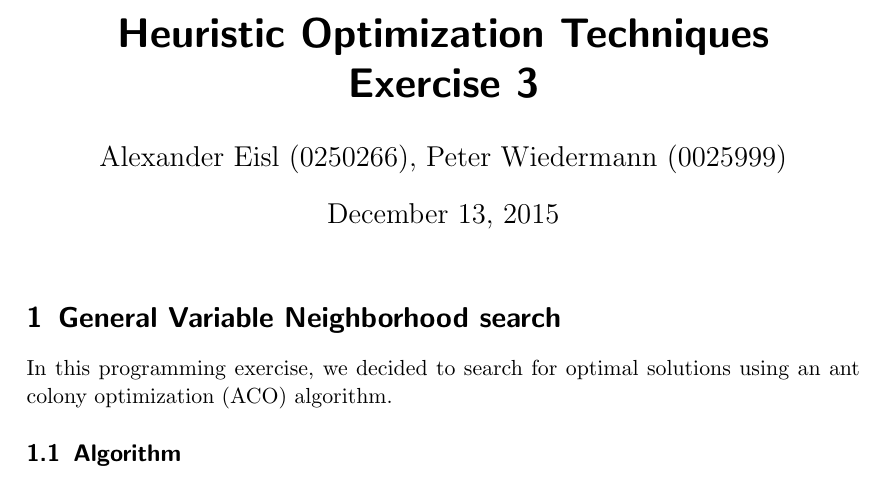
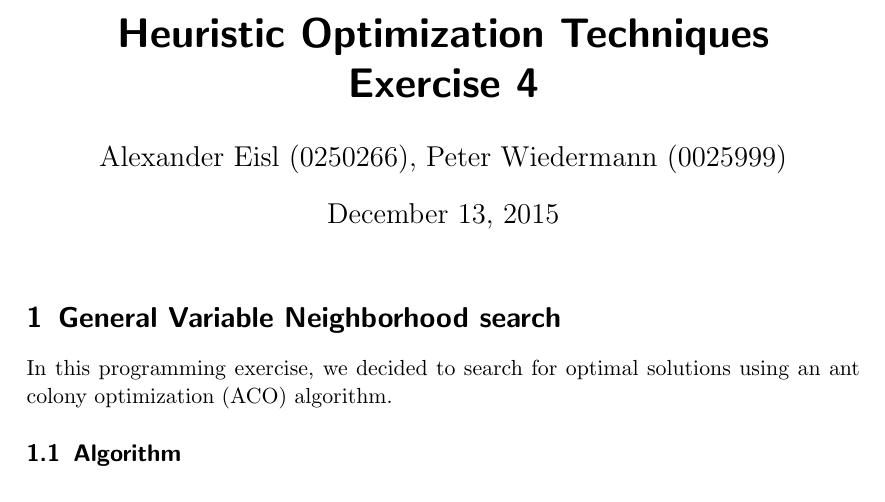
Before and after one commit to pew-heuopt/heuopt, a LaTeX document (src/report4/report4.tex): part of page 1 of 4, cut so that both start at the same text. Compiled offline with pdfLaTeX.

Commit message:
changed title to 'Exercise 4'

```diff
--- a/src/report4/report4.tex
+++ b/src/report4/report4.tex
@@ -53,7 +53,7 @@
 \date{\today}
 
 
-\title{Heuristic Optimization Techniques \\ Exercise 3}
+\title{Heuristic Optimization Techniques \\ Exercise 4}
 
 \begin{document}
 \maketitle
```
